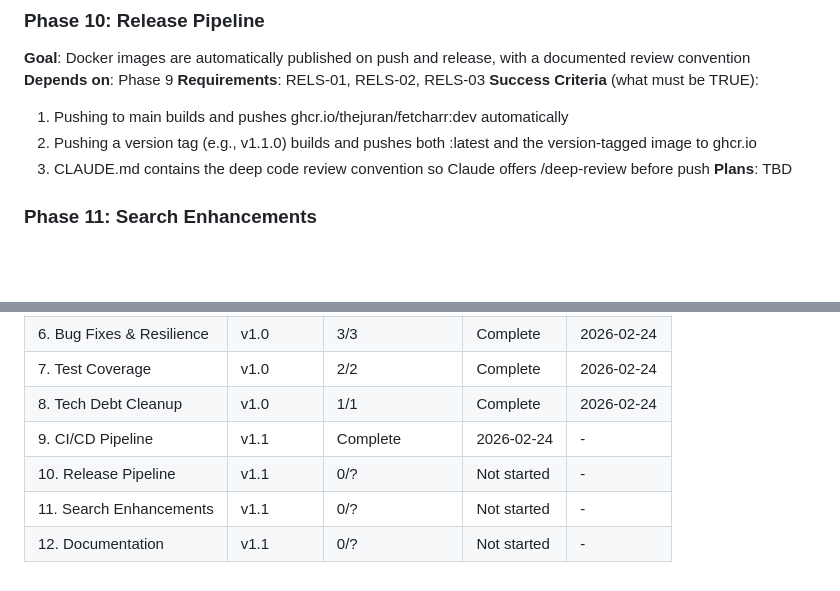
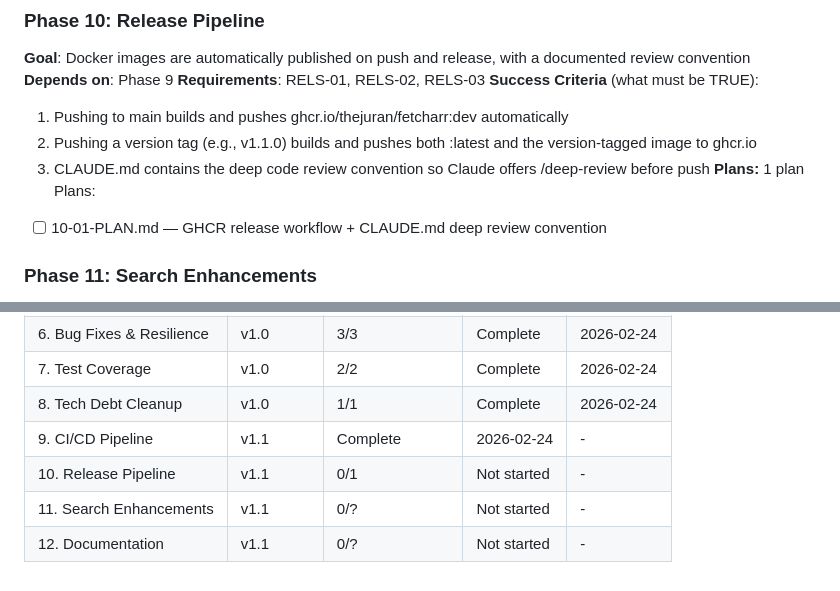
Before and after one commit to thejuran/fetcharr, a Markdown page: .planning/ROADMAP.md, 2 parts joined by grey strips. Drawn GitHub-style; blank space fills up the shorter version.

Commit message:
docs(10-release-pipeline): create phase plan

```diff
--- a/.planning/ROADMAP.md
+++ b/.planning/ROADMAP.md
@@ -54,7 +54,9 @@ Plans:
   1. Pushing to main builds and pushes ghcr.io/thejuran/fetcharr:dev automatically
   2. Pushing a version tag (e.g., v1.1.0) builds and pushes both :latest and the version-tagged image to ghcr.io
   3. CLAUDE.md contains the deep code review convention so Claude offers /deep-review before push
-**Plans**: TBD
+**Plans:** 1 plan
+Plans:
+- [ ] 10-01-PLAN.md — GHCR release workflow + CLAUDE.md deep review convention
 
 ### Phase 11: Search Enhancements
 **Goal**: Users have a safety ceiling on search volume and persistent search history that survives restarts
@@ -91,6 +93,6 @@ Plans:
 | 7. Test Coverage | v1.0 | 2/2 | Complete | 2026-02-24 |
 | 8. Tech Debt Cleanup | v1.0 | 1/1 | Complete | 2026-02-24 |
 | 9. CI/CD Pipeline | v1.1 | Complete    | 2026-02-24 | - |
-| 10. Release Pipeline | v1.1 | 0/? | Not started | - |
+| 10. Release Pipeline | v1.1 | 0/1 | Not started | - |
 | 11. Search Enhancements | v1.1 | 0/? | Not started | - |
 | 12. Documentation | v1.1 | 0/? | Not started | - |
```
Also changed, not shown: 1 other file.
